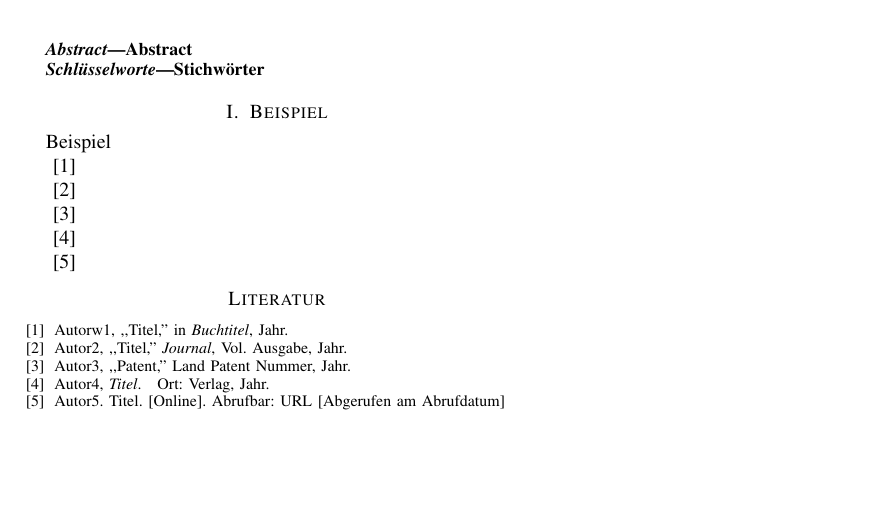
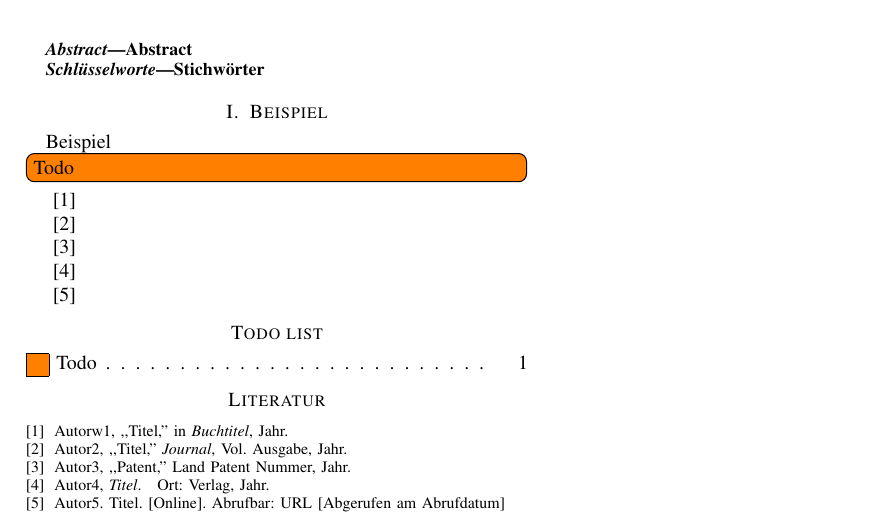
Before and after one commit to The-LaTeX-Society/paper-template, a LaTeX paper (paper.tex, which reads content.tex, content/01_example.tex, format.tex): part of the page, cut so that both start at the same text, the shorter picture padded with empty space. Compiled offline with pdfLaTeX; a missing font is replaced by an installed copy or a similar font; a LaTeX package or settings file that is missing is left out.

Commit message:
Todo Notes and better Enumerations

```diff
--- a/content.tex
+++ b/content.tex
@@ -1 +1,3 @@
 \input{content/01_example}
+
+\listoftodos % Remove upon hand-in
--- a/content/01_example.tex
+++ b/content/01_example.tex
@@ -1,6 +1,8 @@
 \section{Beispiel}
 
 Beispiel
+
+\todo[inline]{Todo}
 
 \cite{inproceedings}
 
--- a/format.tex
+++ b/format.tex
@@ -47,6 +47,10 @@
 
 \bibliographystyle{IEEEtranDE}
 
+% --- Enumerations ---
+
+\usepackage{enumerate}
+
 % --- Listings ---
 
 \usepackage{listings}
@@ -84,3 +88,7 @@
 % --- Prevent widows and orphans ---
 
 \usepackage[all]{nowidow}
+
+% --- Todo Notes (Remove upon hand-in) ---
+
+\usepackage[colorinlistoftodos,prependcaption]{todonotes}
```
Also changed, not shown: 1 other file.
